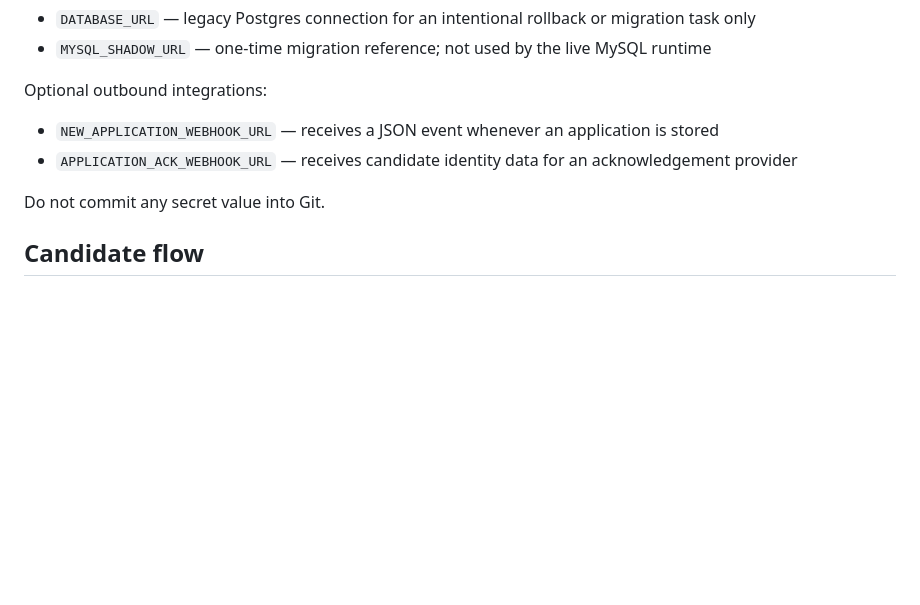
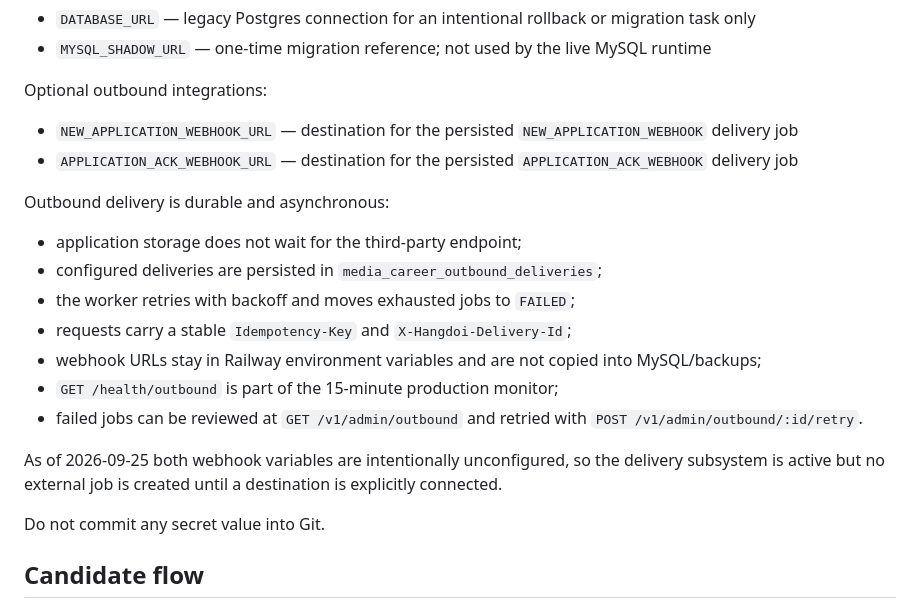
Before and after one commit to hangdoivn/hangdoi_academy, a Markdown page: docs/media-career-p1-operations.md, the part around the change. Rendered like a GitHub page; blank space fills up the shorter version.

Commit message:
docs: align Academy outbound integration runbook

```diff
--- a/docs/media-career-p1-operations.md
+++ b/docs/media-career-p1-operations.md
@@ -69,8 +69,20 @@ Migration/rollback variables must be attached only when explicitly needed:
 
 Optional outbound integrations:
 
-- `NEW_APPLICATION_WEBHOOK_URL` — receives a JSON event whenever an application is stored
-- `APPLICATION_ACK_WEBHOOK_URL` — receives candidate identity data for an acknowledgement provider
+- `NEW_APPLICATION_WEBHOOK_URL` — destination for the persisted `NEW_APPLICATION_WEBHOOK` delivery job
+- `APPLICATION_ACK_WEBHOOK_URL` — destination for the persisted `APPLICATION_ACK_WEBHOOK` delivery job
+
+Outbound delivery is durable and asynchronous:
+
+- application storage does not wait for the third-party endpoint;
+- configured deliveries are persisted in `media_career_outbound_deliveries`;
+- the worker retries with backoff and moves exhausted jobs to `FAILED`;
+- requests carry a stable `Idempotency-Key` and `X-Hangdoi-Delivery-Id`;
+- webhook URLs stay in Railway environment variables and are not copied into MySQL/backups;
+- `GET /health/outbound` is part of the 15-minute production monitor;
+- failed jobs can be reviewed at `GET /v1/admin/outbound` and retried with `POST /v1/admin/outbound/:id/retry`.
+
+As of 2026-09-25 both webhook variables are intentionally unconfigured, so the delivery subsystem is active but no external job is created until a destination is explicitly connected.
 
 Do not commit any secret value into Git.
 
```
